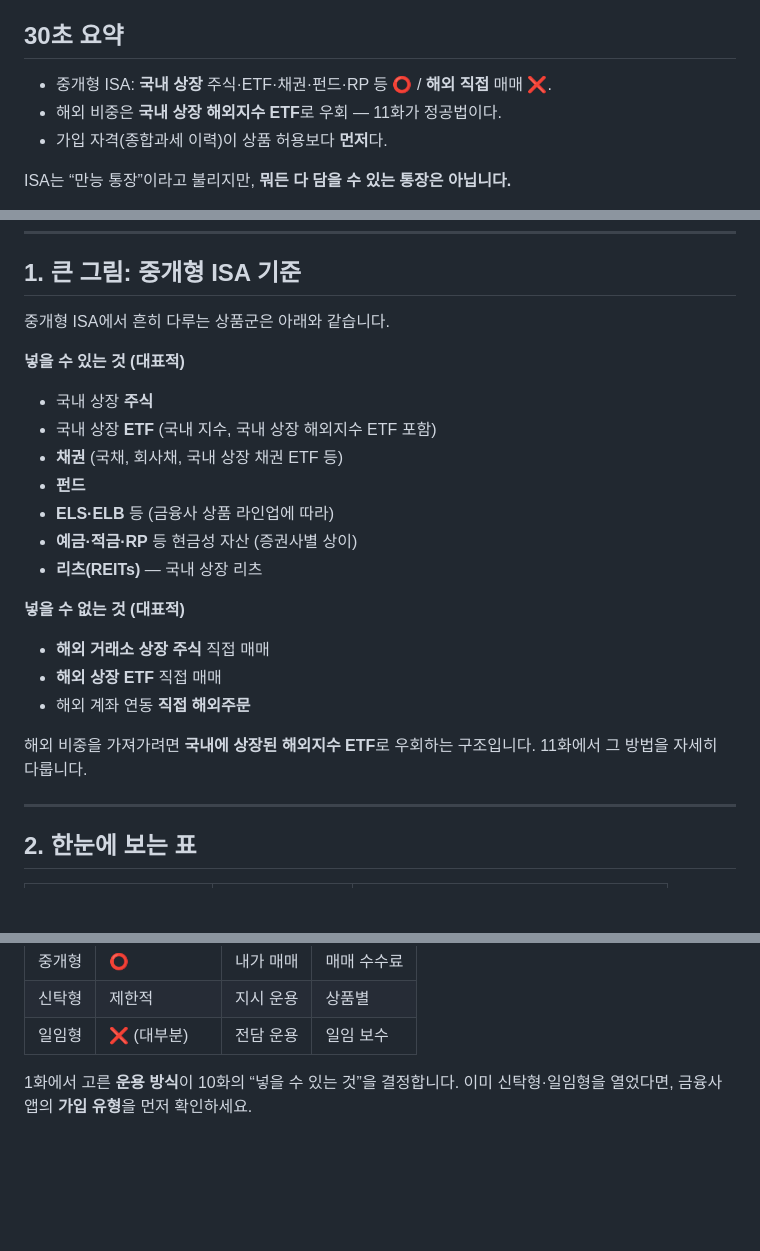
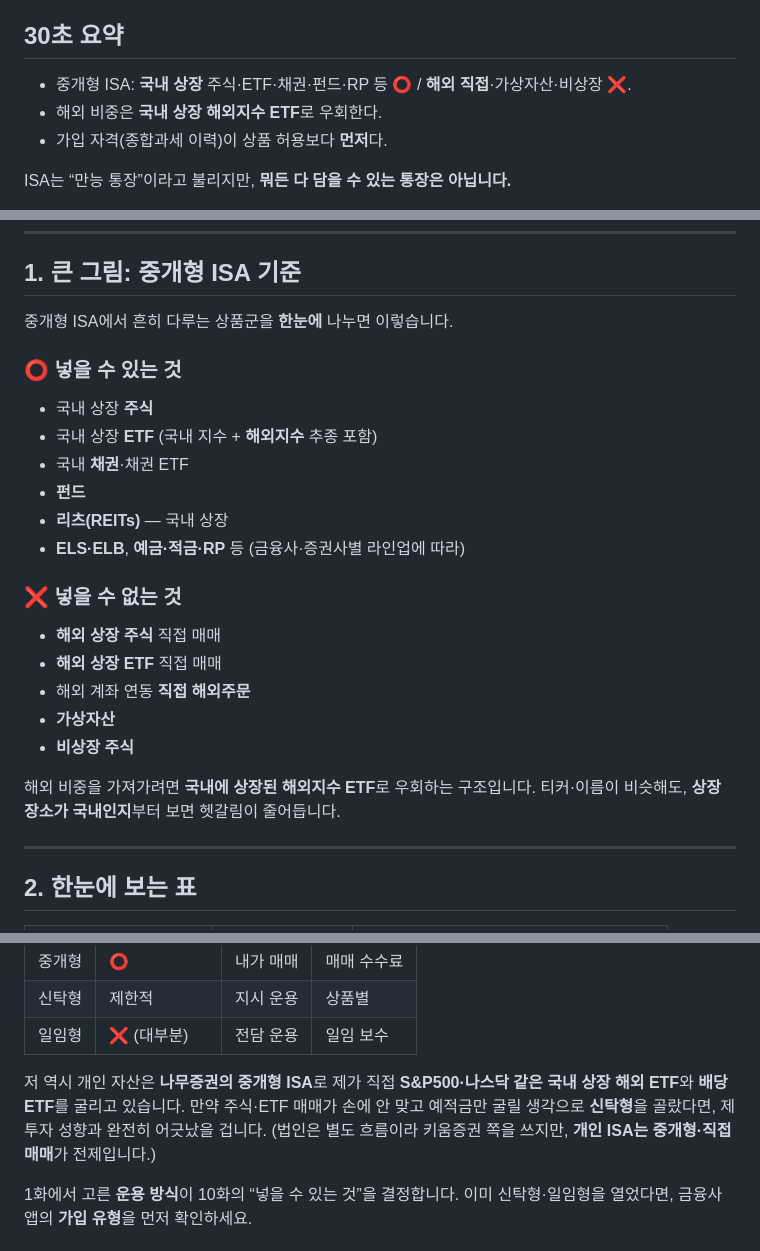
Before and after one commit to seyoungahn2/ShopProject, a Markdown page: content/isa/10-allowed-products.md, 3 parts joined by grey strips. GitHub-like rendering; blank space fills up the shorter version.

Commit message:
Improve episode 10 scanability and personal mid-type tip
- Split allowed/disallowed products into clear ⭕/❌ mobile-friendly lists
- Add personal Namu mid-type ISA tip under type comparison table
- Soften trust-type mismatch warning in section 3

Co-authored-by: Ahn <seyoungahn2@users.noreply.github.com>

```diff
--- a/content/isa/10-allowed-products.md
+++ b/content/isa/10-allowed-products.md
@@ -5,8 +5,8 @@
 
 ## 30초 요약
 
-- 중개형 ISA: **국내 상장** 주식·ETF·채권·펀드·RP 등 ⭕ / **해외 직접** 매매 ❌.
-- 해외 비중은 **국내 상장 해외지수 ETF**로 우회 — 11화가 정공법이다.
+- 중개형 ISA: **국내 상장** 주식·ETF·채권·펀드·RP 등 ⭕ / **해외 직접**·가상자산·비상장 ❌.
+- 해외 비중은 **국내 상장 해외지수 ETF**로 우회한다.
 - 가입 자격(종합과세 이력)이 상품 허용보다 **먼저**다.
 
 ISA는 “만능 통장”이라고 불리지만, **뭐든 다 담을 수 있는 통장은 아닙니다.**
@@ -29,26 +29,27 @@ ISA는 “만능 통장”이라고 불리지만, **뭐든 다 담을 수 있는
 
 ## 1. 큰 그림: 중개형 ISA 기준
 
-중개형 ISA에서 흔히 다루는 상품군은 아래와 같습니다.
+중개형 ISA에서 흔히 다루는 상품군을 **한눈에** 나누면 이렇습니다.
 
-**넣을 수 있는 것 (대표적)**
+### ⭕ 넣을 수 있는 것
 
 - 국내 상장 **주식**
-- 국내 상장 **ETF** (국내 지수, 국내 상장 해외지수 ETF 포함)
-- **채권** (국채, 회사채, 국내 상장 채권 ETF 등)
+- 국내 상장 **ETF** (국내 지수 + **해외지수** 추종 포함)
+- 국내 **채권**·채권 ETF
 - **펀드**
-- **ELS·ELB** 등 (금융사 상품 라인업에 따라)
-- **예금·적금·RP** 등 현금성 자산 (증권사별 상이)
-- **리츠(REITs)** — 국내 상장 리츠
+- **리츠(REITs)** — 국내 상장
+- **ELS·ELB**, **예금·적금·RP** 등 (금융사·증권사별 라인업에 따라)
 
-**넣을 수 없는 것 (대표적)**
+### ❌ 넣을 수 없는 것
 
-- **해외 거래소 상장 주식** 직접 매매
+- **해외 상장 주식** 직접 매매
 - **해외 상장 ETF** 직접 매매
 - 해외 계좌 연동 **직접 해외주문**
+- **가상자산**
+- **비상장 주식**
 
 해외 비중을 가져가려면 **국내에 상장된 해외지수 ETF**로 우회하는 구조입니다.
-11화에서 그 방법을 자세히 다룹니다.
+티커·이름이 비슷해도, **상장 장소가 국내인지**부터 보면 헷갈림이 줄어듭니다.
 
 ---
 
@@ -146,6 +148,12 @@ ISA는 “만능 통장”이라고 불리지만, **뭐든 다 담을 수 있는
 | 중개형 | ⭕ | 내가 매매 | 매매 수수료 |
 | 신탁형 | 제한적 | 지시 운용 | 상품별 |
 | 일임형 | ❌ (대부분) | 전담 운용 | 일임 보수 |
+
+저 역시 개인 자산은 **나무증권의 중개형 ISA**로
+제가 직접 **S&P500·나스닥 같은 국내 상장 해외 ETF**와 **배당 ETF**를 굴리고 있습니다.
+만약 주식·ETF 매매가 손에 안 맞고 예적금만 굴릴 생각으로 **신탁형**을 골랐다면,
+제 투자 성향과 완전히 어긋났을 겁니다.
+(법인은 별도 흐름이라 키움증권 쪽을 쓰지만, **개인 ISA는 중개형·직접 매매**가 전제입니다.)
 
 1화에서 고른 **운용 방식**이 10화의 “넣을 수 있는 것”을 결정합니다.
 이미 신탁형·일임형을 열었다면, 금융사 앱의 **가입 유형**을 먼저 확인하세요.
```
Also changed, not shown: other parts of content/isa/10-allowed-products.md (+1 -0 lines).
